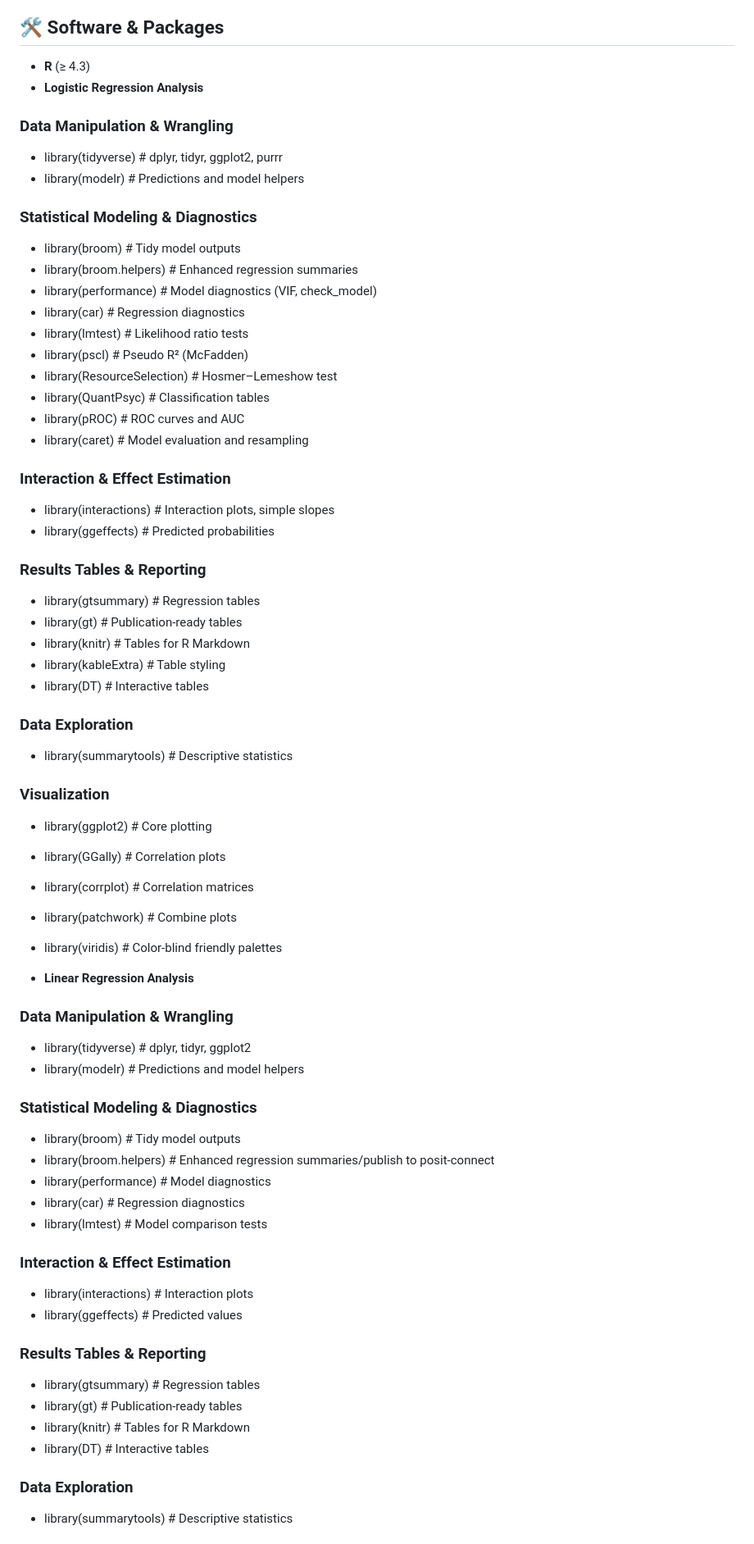
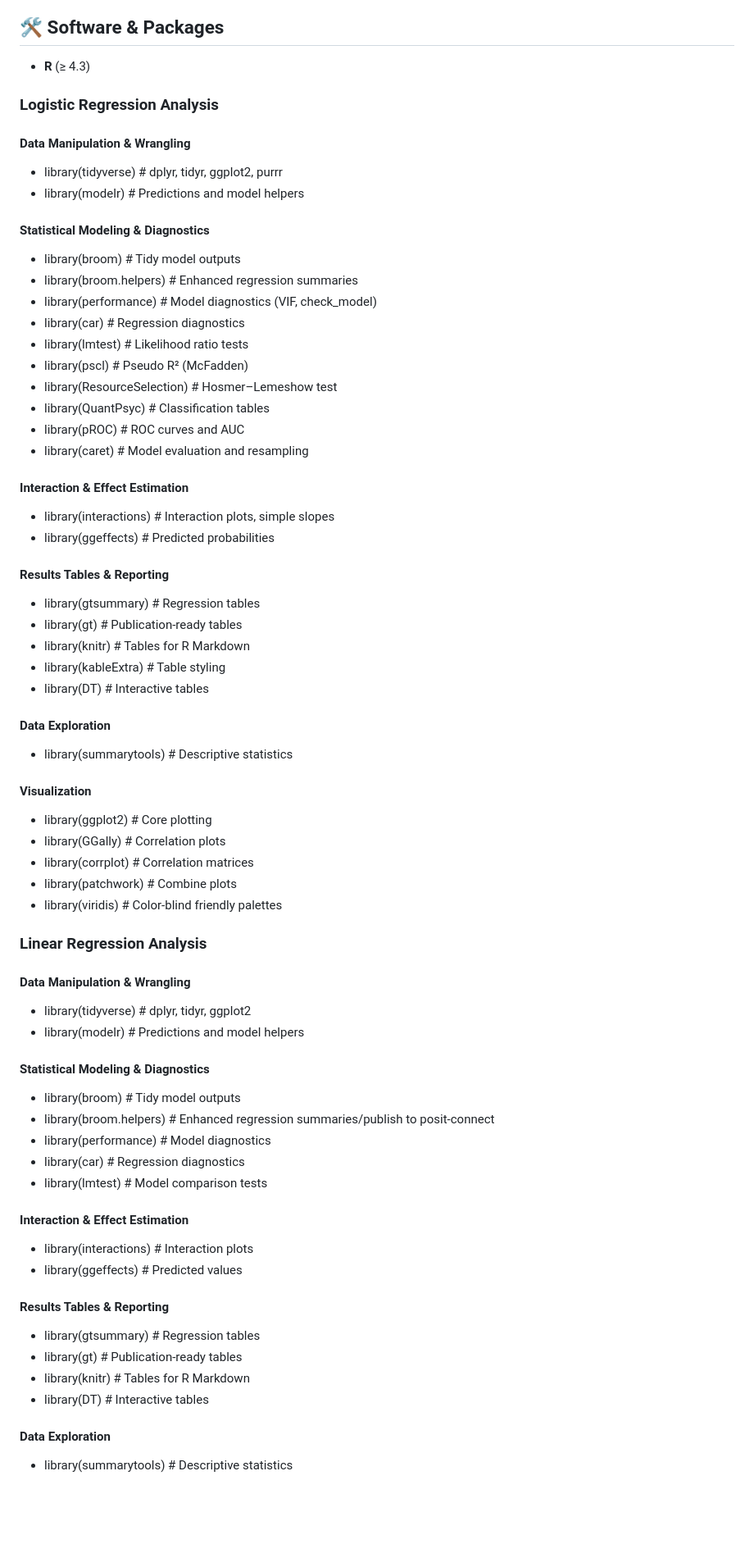
Before and after one commit to azusa-ui/regression-analysis-assignment, a Markdown page: README.md, the part around one of its changes. Shown at 82% size. Drawn GitHub-style; blank space fills up the shorter version.

```diff
--- a/README.md
+++ b/README.md
@@ -102,13 +102,13 @@ All datasets were generated using **Generative AI (ChatGPT 5.2)** to emulate rea
 
 ## 🛠 Software & Packages
 - **R** (≥ 4.3)
-- **Logistic Regression Analysis**
 
-### Data Manipulation & Wrangling
+### **Logistic Regression Analysis**
+#### Data Manipulation & Wrangling
 - library(tidyverse)        # dplyr, tidyr, ggplot2, purrr
 - library(modelr)           # Predictions and model helpers
 
-### Statistical Modeling & Diagnostics
+#### Statistical Modeling & Diagnostics
 - library(broom)            # Tidy model outputs
 - library(broom.helpers)    # Enhanced regression summaries
 - library(performance)      # Model diagnostics (VIF, check_model)
@@ -120,50 +120,49 @@ All datasets were generated using **Generative AI (ChatGPT 5.2)** to emulate rea
 - library(pROC)             # ROC curves and AUC
 - library(caret)            # Model evaluation and resampling
 
-### Interaction & Effect Estimation
+#### Interaction & Effect Estimation
 - library(interactions)     # Interaction plots, simple slopes
 - library(ggeffects)        # Predicted probabilities
 
-### Results Tables & Reporting
+#### Results Tables & Reporting
 - library(gtsummary)        # Regression tables
 - library(gt)               # Publication-ready tables
 - library(knitr)            # Tables for R Markdown
 - library(kableExtra)       # Table styling
 - library(DT)               # Interactive tables
 
-### Data Exploration
+#### Data Exploration
 - library(summarytools)     # Descriptive statistics
 
-### Visualization
+#### Visualization
 - library(ggplot2)          # Core plotting
 - library(GGally)           # Correlation plots
 - library(corrplot)         # Correlation matrices
 - library(patchwork)        # Combine plots
 - library(viridis)          # Color-blind friendly palettes
 
-- **Linear Regression Analysis**
-
-### Data Manipulation & Wrangling
+### **Linear Regression Analysis**
+#### Data Manipulation & Wrangling
 - library(tidyverse)        # dplyr, tidyr, ggplot2
 - library(modelr)           # Predictions and model helpers
 
-### Statistical Modeling & Diagnostics
+#### Statistical Modeling & Diagnostics
 - library(broom)            # Tidy model outputs
 - library(broom.helpers)    # Enhanced regression summaries/publish to posit-connect
 - library(performance)      # Model diagnostics
 - library(car)              # Regression diagnostics
 - library(lmtest)           # Model comparison tests
 
-### Interaction & Effect Estimation
+#### Interaction & Effect Estimation
 - library(interactions)     # Interaction plots
 - library(ggeffects)        # Predicted values
 
-### Results Tables & Reporting
+#### Results Tables & Reporting
 - library(gtsummary)        # Regression tables
 - library(gt)               # Publication-ready tables
 - library(knitr)            # Tables for R Markdown
 - library(DT)               # Interactive tables
 
-### Data Exploration
+#### Data Exploration
 - library(summarytools)     # Descriptive statistics
 
```
Also changed, not shown: other parts of README.md (+4 -4 lines).
